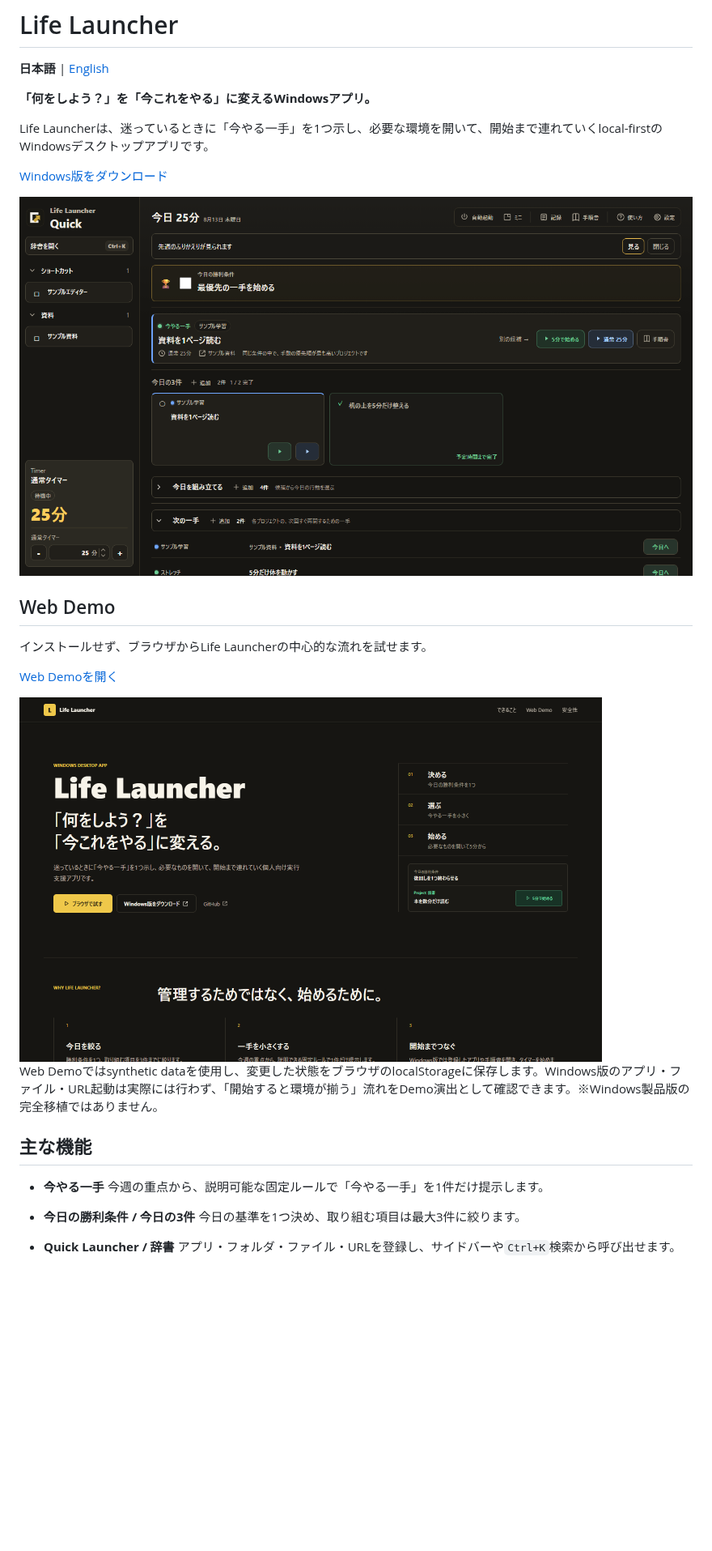
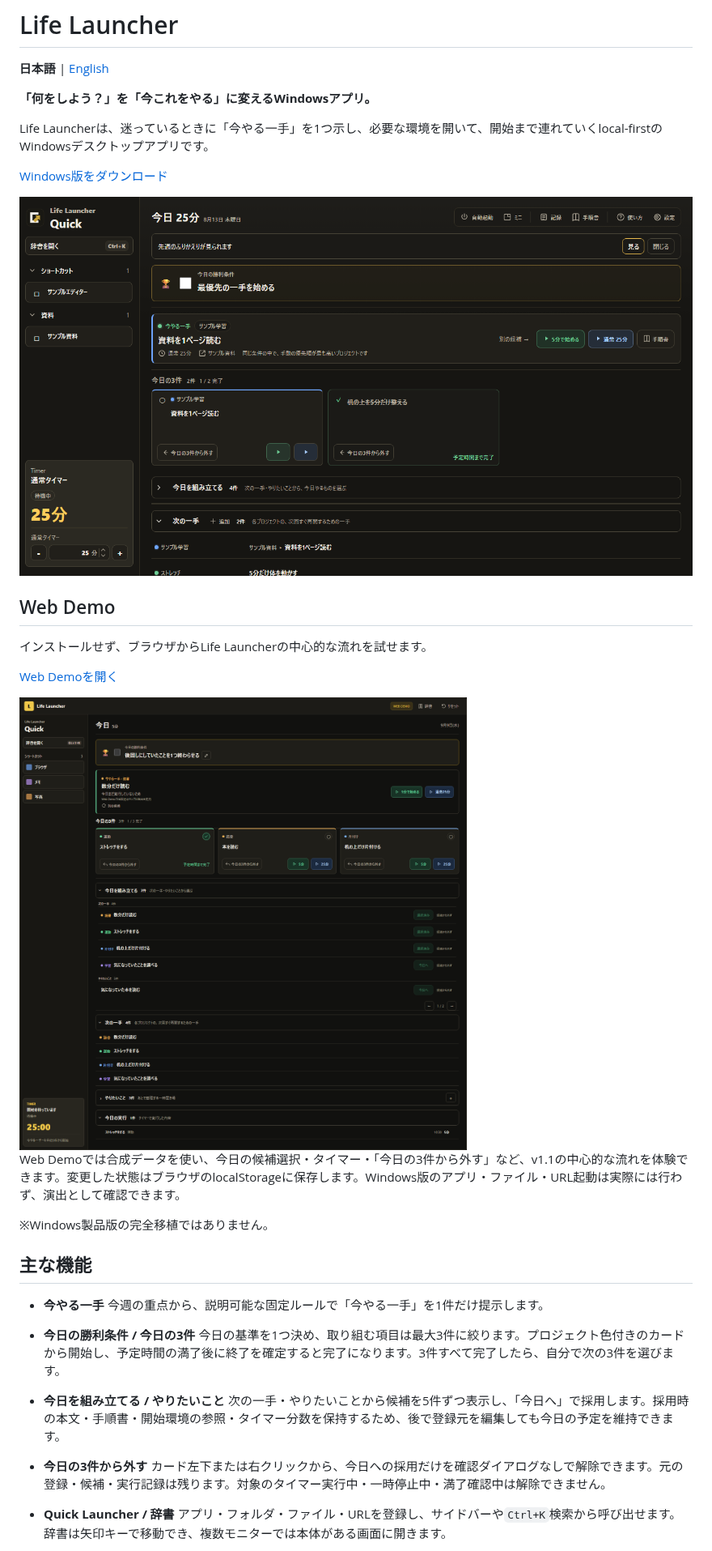
Before and after one commit to Takuyakou/life-launcher, a Markdown page: README.md, the part around one of its changes. Shown at 81% size. GitHub-like rendering; pictures changed too: docs/screenshots/main-dashboard.png, docs/screenshots/web-demo.png; blank space fills up the shorter version.

Commit message:
docs: update Japanese and English READMEs for v1.1

```diff
--- a/README.md
+++ b/README.md
@@ -18,7 +18,9 @@ Life Launcherは、迷っているときに「今やる一手」を1つ示し、
 
 <img src="docs/screenshots/web-demo.png" alt="Life Launcher Web Demo" width="720">
 
-Web Demoではsynthetic dataを使用し、変更した状態をブラウザのlocalStorageに保存します。Windows版のアプリ・ファイル・URL起動は実際には行わず、「開始すると環境が揃う」流れをDemo演出として確認できます。※Windows製品版の完全移植ではありません。
+Web Demoでは合成データを使い、今日の候補選択・タイマー・「今日の3件から外す」など、v1.1の中心的な流れを体験できます。変更した状態はブラウザのlocalStorageに保存します。Windows版のアプリ・ファイル・URL起動は実際には行わず、演出として確認できます。
+
+※Windows製品版の完全移植ではありません。
 
 ## 主な機能
 
@@ -26,9 +28,15 @@ Web Demoではsynthetic dataを使用し、変更した状態をブラウザのl
   今週の重点から、説明可能な固定ルールで「今やる一手」を1件だけ提示します。
 
 - **今日の勝利条件 / 今日の3件**
-  今日の基準を1つ決め、取り組む項目は最大3件に絞ります。
+  今日の基準を1つ決め、取り組む項目は最大3件に絞ります。プロジェクト色付きのカードから開始し、予定時間の満了後に終了を確定すると完了になります。3件すべて完了したら、自分で次の3件を選びます。
+
+- **今日を組み立てる / やりたいこと**
+  次の一手・やりたいことから候補を5件ずつ表示し、「今日へ」で採用します。採用時の本文・手順書・開始環境の参照・タイマー分数を保持するため、後で登録元を編集しても今日の予定を維持できます。
+
+- **今日の3件から外す**
+  カード左下または右クリックから、今日への採用だけを確認ダイアログなしで解除できます。元の登録・候補・実行記録は残ります。対象のタイマー実行中・一時停止中・満了確認中は解除できません。
 
 - **Quick Launcher / 辞書**
-  アプリ・フォルダ・ファイル・URLを登録し、サイドバーや`Ctrl+K`検索から呼び出せます。
+  アプリ・フォルダ・ファイル・URLを登録し、サイドバーや`Ctrl+K`検索から呼び出せます。辞書は矢印キーで移動でき、複数モニターでは本体がある画面に開きます。
 
 - **タイマー / セッション記録**
```
Also changed, not shown: other parts of README.md (+17 -7 lines), README.en.md (+29 -11 lines), docs/screenshots/README.md (+2 -2 lines), docs/screenshots/contact-sheet.png, 2 other files.
